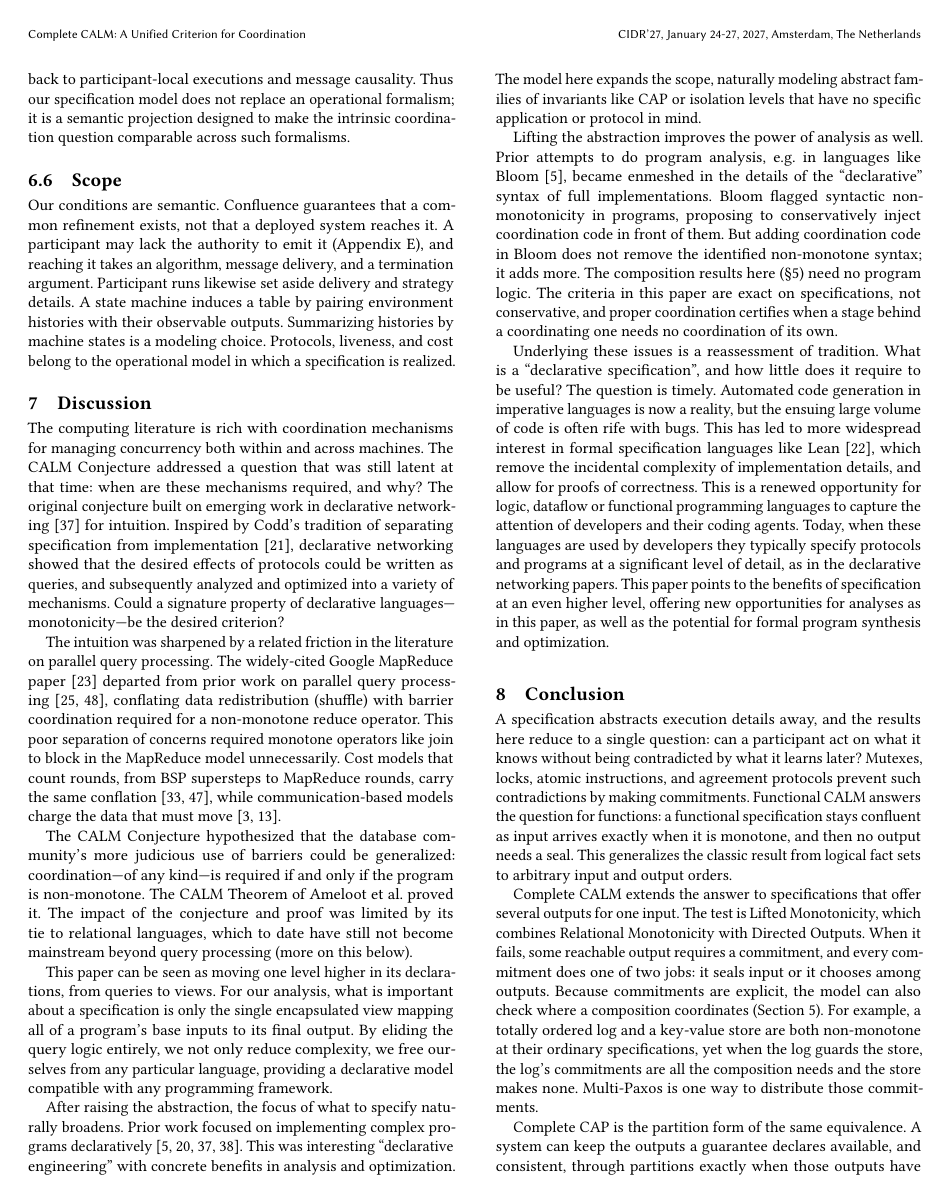
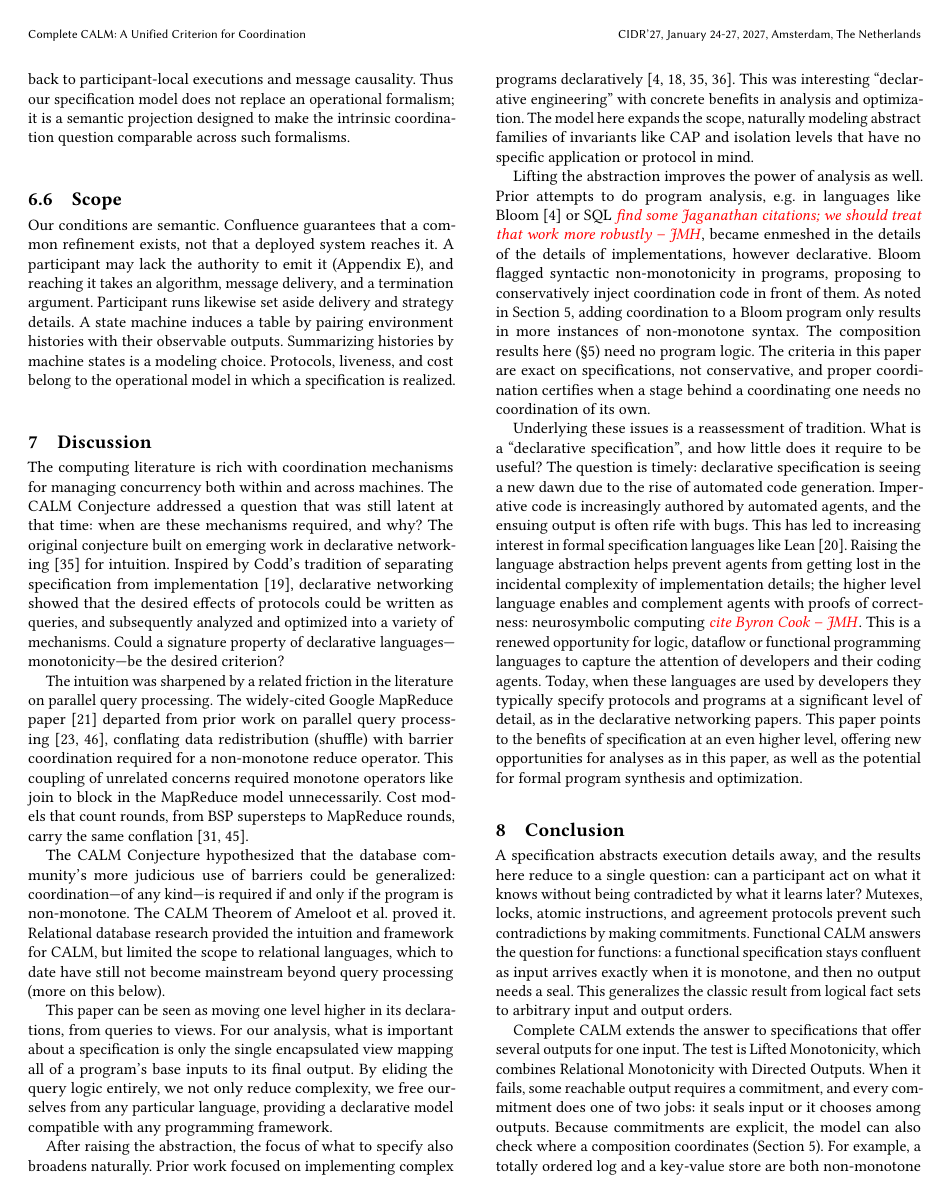
Before and after one commit to jhellerstein/coord-criterion, a LaTeX document (main.tex, which reads sections/discussion.tex): page 15 of 31. Compiled offline with pdfLaTeX.

Commit message:
refine writing in discussion and instances

```diff
--- a/sections/discussion.tex
+++ b/sections/discussion.tex
@@ -12,60 +12,64 @@ queries, and subsequently analyzed and optimized into a variety of mechanisms.
 Could a signature property of declarative languages---monotonicity---be the
 desired criterion?
 
-The intuition was sharpened by a related friction in the literature
-on parallel query processing. The widely-cited Google MapReduce paper~\cite{dean2004mapreduce}
-departed from prior work on parallel query processing~\cite{wilschut1991dataflow,graefe1990volcano}, conflating data redistribution (shuffle) with barrier coordination
-required for a non-monotone reduce operator. This poor separation of concerns
-required monotone operators like join to block in the MapReduce model
-unnecessarily.  Cost models that count rounds, from BSP supersteps to
-MapReduce rounds, carry the same conflation~\cite{valiant1990bsp,karloff2010mrc},
-while communication-based models charge the data that must
-move~\cite{beame2013communication,afrati2013bounds}.
+The intuition was sharpened by a related friction in the literature on parallel
+query processing. The widely-cited Google MapReduce
+paper~\cite{dean2004mapreduce} departed from prior work on parallel query
+processing~\cite{wilschut1991dataflow,graefe1990volcano}, conflating data
+redistribution (shuffle) with barrier coordination required for a non-monotone
+reduce operator. This coupling of unrelated concerns required monotone operators
+like join to block in the MapReduce model unnecessarily.  Cost models that count
+rounds, from BSP supersteps to MapReduce rounds, carry the same
+conflation~\cite{valiant1990bsp,karloff2010mrc}.
 
-The CALM Conjecture hypothesized that the database community's more
-judicious use of barriers could be generalized: coordination---of any kind---is
-required if and only if the program is non-monotone. The CALM Theorem of Ameloot
-et al.\ proved it. The impact of the conjecture and proof was
-limited by its tie to relational languages, which to date have still not
-become mainstream beyond query processing (more on this below).
+The CALM Conjecture hypothesized that the database community's more judicious
+use of barriers could be generalized: coordination---of any kind---is required
+if and only if the program is non-monotone. The CALM Theorem of Ameloot et al.\
+proved it. Relational database research provided the intuition and framework for
+CALM, but limited the scope to relational languages, which to date have
+still not become mainstream beyond query processing (more on this below).
 
 This paper can be seen as moving one level higher in its declarations, from
-queries to views. For our analysis,
-what is important about a specification is only the single encapsulated view mapping
-all of a program's base inputs to its final output. By eliding the query logic entirely, we not
-only reduce complexity, we free ourselves from any
-particular language, providing a declarative model compatible with any
-programming framework.
+queries to views. For our analysis, what is important about a specification is
+only the single encapsulated view mapping all of a program's base inputs to its
+final output. By eliding the query logic entirely, we not only reduce
+complexity, we free ourselves from any particular language, providing a
+declarative model compatible with any programming framework.
 
-After raising the abstraction, the focus of what to specify naturally broadens.
-Prior work focused on implementing complex programs declaratively~\cite{loo2005overlays,loo2009declarative,chu2007declarative,alvaro2011bloom}. This was interesting ``declarative engineering''
-with concrete benefits in analysis and optimization.  The model here
-expands the scope, naturally modeling abstract families of invariants like CAP or
-isolation levels that have no specific application
-or protocol in mind.
+After raising the abstraction, the focus of what to specify also broadens
+naturally. Prior work focused on implementing complex programs
+declaratively~\cite{loo2005overlays,loo2009declarative,chu2007declarative,alvaro2011bloom}.
+This was interesting ``declarative engineering'' with concrete benefits in
+analysis and optimization.  The model here expands the scope, naturally modeling
+abstract families of invariants like CAP and isolation levels that have no
+specific application or protocol in mind.
 
 Lifting the abstraction improves the power of analysis as well. Prior attempts
-to do program analysis, e.g.\ in languages like Bloom~\cite{alvaro2011bloom},
-became enmeshed in the details of the ``declarative'' syntax of full
-implementations. Bloom flagged syntactic non-monotonicity in programs, proposing
-to conservatively inject coordination code in front of them. But adding
-coordination code in Bloom does not remove the identified non-monotone
-syntax; it adds more. The composition results here (\S\ref{sec:composition})
-need no program logic. The criteria in this paper are exact on
-specifications, not conservative, and proper
-coordination certifies when a stage behind a coordinating one needs no
-coordination of its own.
+to do program analysis, e.g.\ in languages like Bloom~\cite{alvaro2011bloom} or
+SQL \jmh{find some Jaganathan citations; we should treat that work more
+robustly}, became enmeshed in the details of the details of implementations,
+however declarative. Bloom flagged syntactic non-monotonicity in programs,
+proposing to conservatively inject coordination code in front of them. As noted
+in Section~\ref{sec:composition}, adding coordination to a Bloom program only
+results in more instances of non-monotone syntax. The composition results here
+(\S\ref{sec:composition}) need no program logic. The criteria in this paper are
+exact on specifications, not conservative, and proper coordination certifies
+when a stage behind a coordinating one needs no coordination of its own.
 
-Underlying these issues is a reassessment of tradition. What is a
-``declarative specification'', and how little does it require to be useful? The
-question is timely. Automated code generation in imperative languages is now a
-reality, but the ensuing large volume of code is often rife with bugs. This has
-led to more widespread interest in formal specification languages like Lean~\cite{demoura2021lean4}, which remove the incidental complexity of implementation
-details, and allow for proofs of correctness. This is a renewed opportunity for
-logic, dataflow or functional programming languages to capture the attention of
-developers and their coding agents. Today, when these languages are used by
-developers they typically specify protocols and programs at a significant level
-of detail, as in the declarative networking papers. This paper points to the
-benefits of specification at an even higher level, offering new opportunities
-for analyses as in this paper, as well as the potential for formal program
-synthesis and optimization.
+Underlying these issues is a reassessment of tradition. What is a ``declarative
+specification'', and how little does it require to be useful? The question is
+timely: declarative specification is seeing a new dawn due to the rise of
+automated code generation. Imperative code is increasingly authored by automated
+agents, and the ensuing output is often rife with bugs. This has led to
+increasing interest in formal specification languages like
+Lean~\cite{demoura2021lean4}. Raising the language abstraction helps prevent
+agents from getting lost in the incidental complexity of implementation details;
+the higher level language enables and complement agents with proofs of
+correctness: neurosymbolic computing \jmh{cite Byron Cook}. This is a renewed
+opportunity for logic, dataflow or functional programming languages to capture
+the attention of developers and their coding agents. Today, when these languages
+are used by developers they typically specify protocols and programs at a
+significant level of detail, as in the declarative networking papers. This paper
+points to the benefits of specification at an even higher level, offering new
+opportunities for analyses as in this paper, as well as the potential for formal
+program synthesis and optimization.
```
Also changed, not shown: sections/instances.tex (+4 -4 lines).
